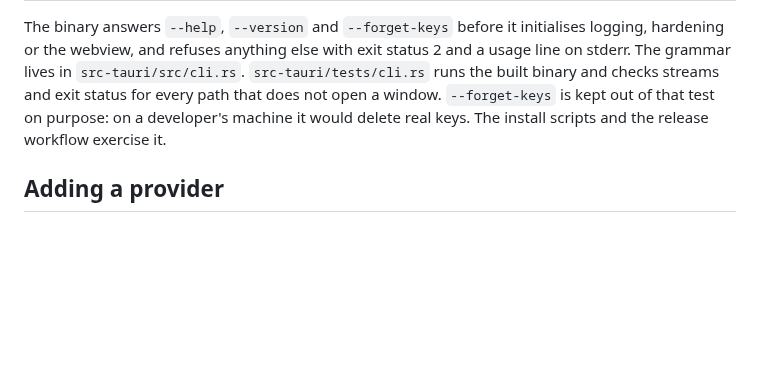
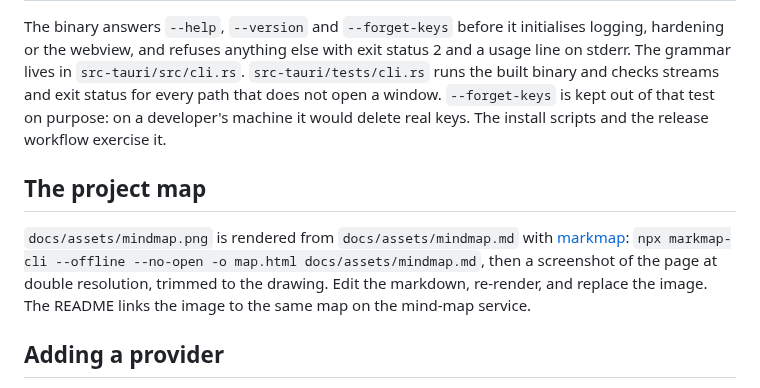
Before and after one commit to AlveeeRahman/mr-usage, a Markdown page: docs/DEVELOPMENT.md, the part around the change. Rendered like a GitHub page; blank space fills up the shorter version.

```diff
--- a/docs/DEVELOPMENT.md
+++ b/docs/DEVELOPMENT.md
@@ -62,6 +62,10 @@ All of this runs on every push through the workflows in `.github/workflows/`. A
 
 The binary answers `--help`, `--version` and `--forget-keys` before it initialises logging, hardening or the webview, and refuses anything else with exit status 2 and a usage line on stderr. The grammar lives in `src-tauri/src/cli.rs`. `src-tauri/tests/cli.rs` runs the built binary and checks streams and exit status for every path that does not open a window. `--forget-keys` is kept out of that test on purpose: on a developer's machine it would delete real keys. The install scripts and the release workflow exercise it.
 
+## The project map
+
+`docs/assets/mindmap.png` is rendered from `docs/assets/mindmap.md` with [markmap](https://markmap.js.org/): `npx markmap-cli --offline --no-open -o map.html docs/assets/mindmap.md`, then a screenshot of the page at double resolution, trimmed to the drawing. Edit the markdown, re-render, and replace the image. The README links the image to the same map on the mind-map service.
+
 ## Adding a provider
 
 1. Find the vendor's documented usage endpoint. If there is none, stop: the app does not scrape dashboards or call private APIs. Record the URL, method, auth scheme, response fields and whether the vendor says the call is free in `docs/SOURCES.md`, with the date.
```
Also changed, not shown: README.md (+6 -0 lines), docs/assets/mindmap.md (added, +76 -0 lines), docs/assets/mindmap.png (added).
